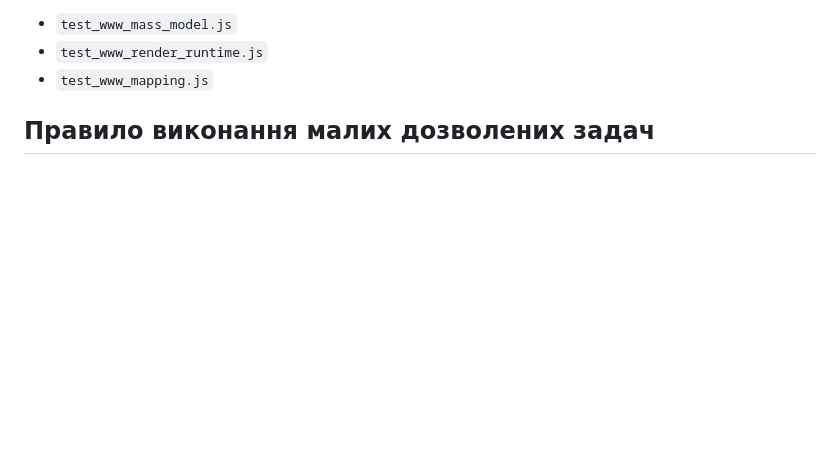
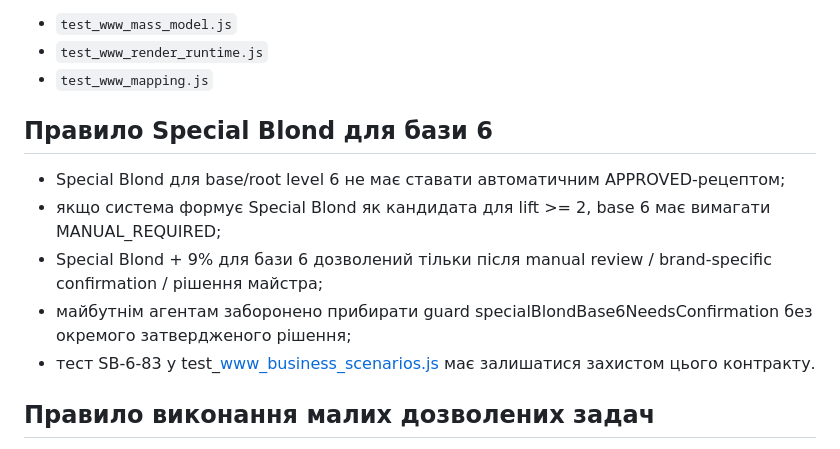
Before and after one commit to Perukar/ColorBro1, a Markdown page: AGENTS.md, the part around the change. GitHub-like rendering; blank space fills up the shorter version.

Commit message:
Document Special Blond base 6 manual review contract

```diff
--- a/AGENTS.md
+++ b/AGENTS.md
@@ -155,6 +155,14 @@ For ПЕРУКАР specifically:
 - `test_www_mass_model.js`
 - `test_www_render_runtime.js`
 - `test_www_mapping.js`
+
+## Правило Special Blond для бази 6
+
+- Special Blond для base/root level 6 не має ставати автоматичним APPROVED-рецептом;
+- якщо система формує Special Blond як кандидата для lift >= 2, base 6 має вимагати MANUAL_REQUIRED;
+- Special Blond + 9% для бази 6 дозволений тільки після manual review / brand-specific confirmation / рішення майстра;
+- майбутнім агентам заборонено прибирати guard specialBlondBase6NeedsConfirmation без окремого затвердженого рішення;
+- тест SB-6-83 у test_www_business_scenarios.js має залишатися захистом цього контракту.
 
 ## Правило виконання малих дозволених задач
 
```
